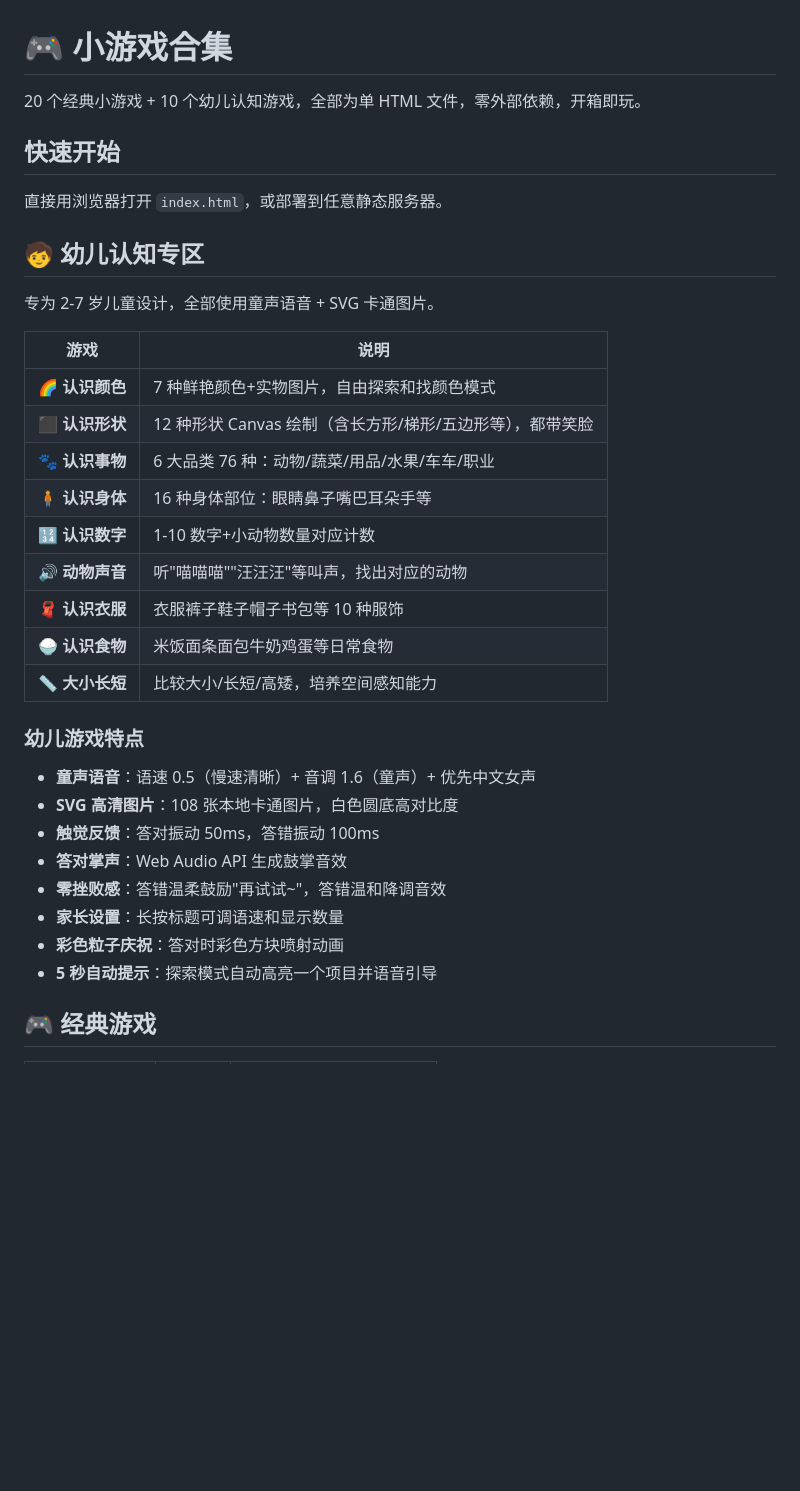
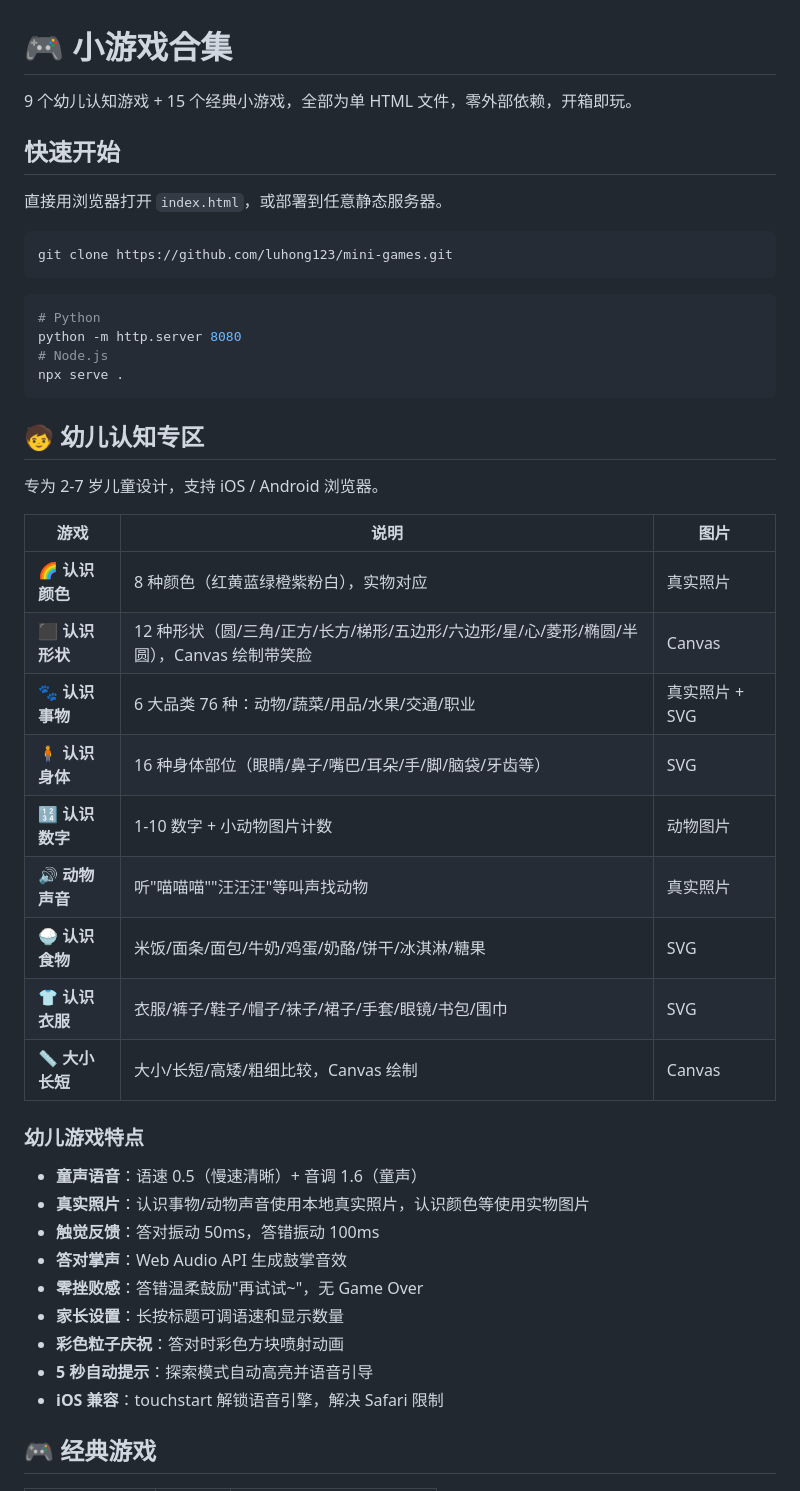
Before and after one commit to luhong123/mini-games, a Markdown page: README.md, the part around one of its changes. GitHub-like rendering; blank space fills up the shorter version.

Commit message:
更新README：修正游戏数量、真实照片描述、iOS兼容

````diff
--- a/README.md
+++ b/README.md
@@ -1,36 +1,49 @@
 # 🎮 小游戏合集
 
-20 个经典小游戏 + 10 个幼儿认知游戏，全部为单 HTML 文件，零外部依赖，开箱即玩。
+9 个幼儿认知游戏 + 15 个经典小游戏，全部为单 HTML 文件，零外部依赖，开箱即玩。
 
 ## 快速开始
 
 直接用浏览器打开 `index.html`，或部署到任意静态服务器。
 
+```bash
+git clone https://github.com/luhong123/mini-games.git
+```
+
+```bash
+# Python
+python -m http.server 8080
+# Node.js
+npx serve .
+```
+
 ## 🧒 幼儿认知专区
 
-专为 2-7 岁儿童设计，全部使用童声语音 + SVG 卡通图片。
+专为 2-7 岁儿童设计，支持 iOS / Android 浏览器。
 
-| 游戏 | 说明 |
-|------|------|
-| 🌈 **认识颜色** | 7 种鲜艳颜色+实物图片，自由探索和找颜色模式 |
-| ⬛ **认识形状** | 12 种形状 Canvas 绘制（含长方形/梯形/五边形等），都带笑脸 |
-| 🐾 **认识事物** | 6 大品类 76 种：动物/蔬菜/用品/水果/车车/职业 |
-| 🧍 **认识身体** | 16 种身体部位：眼睛鼻子嘴巴耳朵手等 |
-| 🔢 **认识数字** | 1-10 数字+小动物数量对应计数 |
-| 🔊 **动物声音** | 听"喵喵喵""汪汪汪"等叫声，找出对应的动物 |
-| 🧣 **认识衣服** | 衣服裤子鞋子帽子书包等 10 种服饰 |
-| 🍚 **认识食物** | 米饭面条面包牛奶鸡蛋等日常食物 |
-| 📏 **大小长短** | 比较大小/长短/高矮，培养空间感知能力 |
+| 游戏 | 说明 | 图片 |
+|------|------|------|
+| 🌈 **认识颜色** | 8 种颜色（红黄蓝绿橙紫粉白），实物对应 | 真实照片 |
+| ⬛ **认识形状** | 12 种形状（圆/三角/正方/长方/梯形/五边形/六边形/星/心/菱形/椭圆/半圆），Canvas 绘制带笑脸 | Canvas |
+| 🐾 **认识事物** | 6 大品类 76 种：动物/蔬菜/用品/水果/交通/职业 | 真实照片 + SVG |
+| 🧍 **认识身体** | 16 种身体部位（眼睛/鼻子/嘴巴/耳朵/手/脚/脑袋/牙齿等） | SVG |
+| 🔢 **认识数字** | 1-10 数字 + 小动物图片计数 | 动物图片 |
+| 🔊 **动物声音** | 听"喵喵喵""汪汪汪"等叫声找动物 | 真实照片 |
+| 🍚 **认识食物** | 米饭/面条/面包/牛奶/鸡蛋/奶酪/饼干/冰淇淋/糖果 | SVG |
+| 👕 **认识衣服** | 衣服/裤子/鞋子/帽子/袜子/裙子/手套/眼镜/书包/围巾 | SVG |
+| 📏 **大小长短** | 大小/长短/高矮/粗细比较，Canvas 绘制 | Canvas |
 
 ### 幼儿游戏特点
-- **童声语音**：语速 0.5（慢速清晰）+ 音调 1.6（童声）+ 优先中文女声
-- **SVG 高清图片**：108 张本地卡通图片，白色圆底高对比度
+
+- **童声语音**：语速 0.5（慢速清晰）+ 音调 1.6（童声）
+- **真实照片**：认识事物/动物声音使用本地真实照片，认识颜色等使用实物图片
 - **触觉反馈**：答对振动 50ms，答错振动 100ms
 - **答对掌声**：Web Audio API 生成鼓掌音效
-- **零挫败感**：答错温柔鼓励"再试试~"，答错温和降调音效
+- **零挫败感**：答错温柔鼓励"再试试~"，无 Game Over
 - **家长设置**：长按标题可调语速和显示数量
 - **彩色粒子庆祝**：答对时彩色方块喷射动画
-- **5 秒自动提示**：探索模式自动高亮一个项目并语音引导
+- **5 秒自动提示**：探索模式自动高亮并语音引导
+- **iOS 兼容**：touchstart 解锁语音引擎，解决 Safari 限制
 
 ## 🎮 经典游戏
 
````
Also changed, not shown: other parts of README.md (+6 -23 lines).
